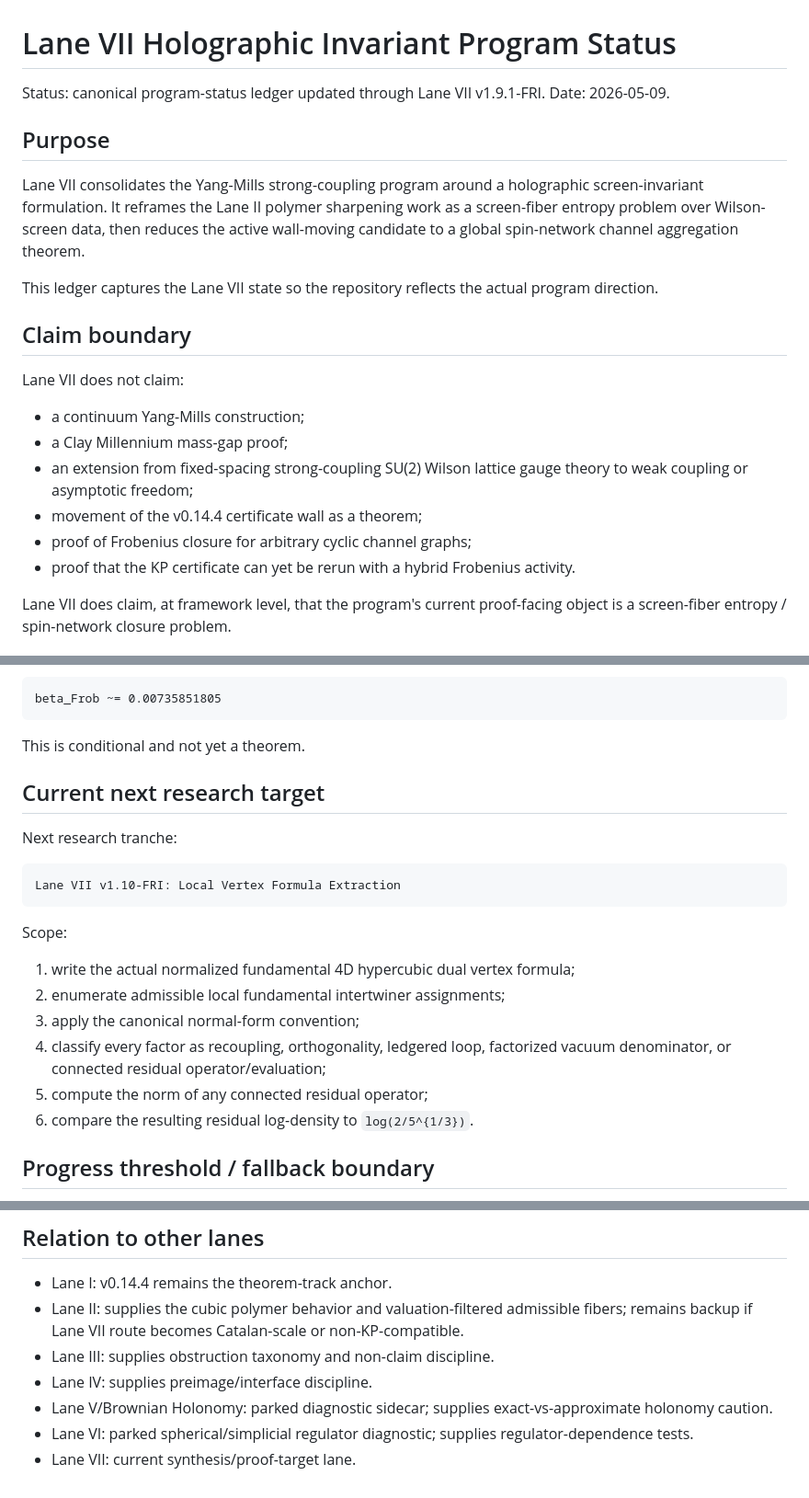
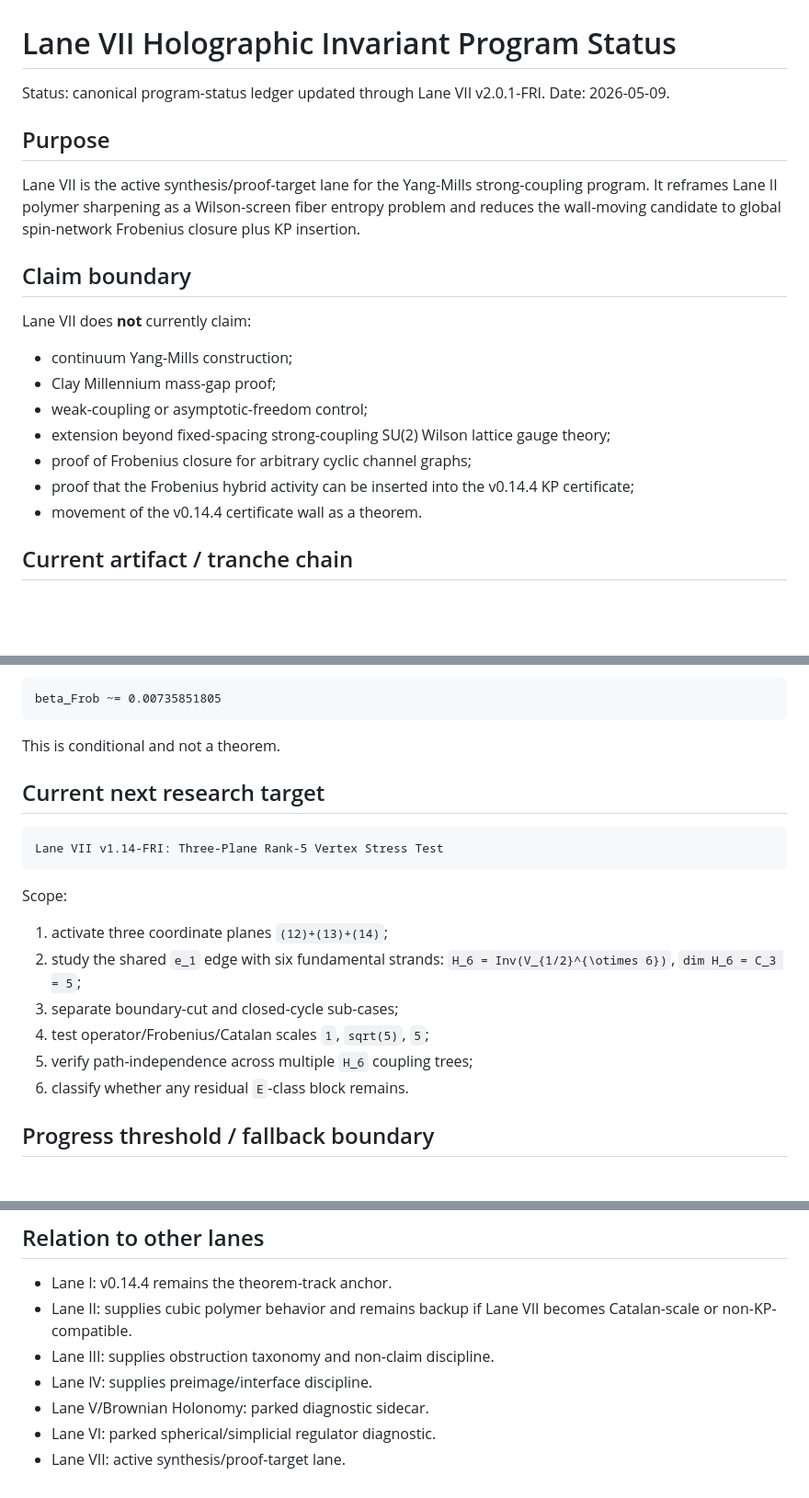
Before and after one commit to SocioProphet/yang-mills, a Markdown page: docs/lane-vii-status.md, 3 parts joined by grey strips. Shown at 92% size. Drawn GitHub-style; blank space fills up the shorter version.

````diff
--- a/docs/lane-vii-status.md
+++ b/docs/lane-vii-status.md
@@ -1,24 +1,23 @@
 # Lane VII Holographic Invariant Program Status
 
-Status: canonical program-status ledger updated through Lane VII v1.9.1-FRI.
+Status: canonical program-status ledger updated through Lane VII v2.0.1-FRI.
 Date: 2026-05-09.
 
 ## Purpose
 
-Lane VII consolidates the Yang-Mills strong-coupling program around a holographic screen-invariant formulation. It reframes the Lane II polymer sharpening work as a screen-fiber entropy problem over Wilson-screen data, then reduces the active wall-moving candidate to a global spin-network channel aggregation theorem.
-
-This ledger captures the Lane VII state so the repository reflects the actual program direction.
+Lane VII is the active synthesis/proof-target lane for the Yang-Mills strong-coupling program. It reframes Lane II polymer sharpening as a Wilson-screen fiber entropy problem and reduces the wall-moving candidate to global spin-network Frobenius closure plus KP insertion.
 
 ## Claim boundary
 
-Lane VII does not claim:
+Lane VII does **not** currently claim:
 
-- a continuum Yang-Mills construction;
-- a Clay Millennium mass-gap proof;
-- an extension from fixed-spacing strong-coupling SU(2) Wilson lattice gauge theory to weak coupling or asymptotic freedom;
-- movement of the v0.14.4 certificate wall as a theorem;
+- continuum Yang-Mills construction;
+- Clay Millennium mass-gap proof;
+- weak-coupling or asymptotic-freedom control;
+- extension beyond fixed-spacing strong-coupling SU(2) Wilson lattice gauge theory;
 - proof of Frobenius closure for arbitrary cyclic channel graphs;
-- proof that the KP certificate can yet be rerun with a hybrid Frobenius activity.
+- proof that the Frobenius hybrid activity can be inserted into the v0.14.4 KP certificate;
+- movement of the v0.14.4 certificate wall as a theorem.
 
-Lane VII does claim, at framework level, that the program's current proof-facing object is a screen-fiber entropy / spin-network closure problem.
+## Current artifact / tranche chain
 
@@ -202,24 +128,23 @@ The corresponding candidate wall is approximately
 beta_Frob ~= 0.00735851805
 ```
 
-This is conditional and not yet a theorem.
+This is conditional and not a theorem.
 
 ## Current next research target
 
-Next research tranche:
-
 ```text
-Lane VII v1.10-FRI: Local Vertex Formula Extraction
+Lane VII v1.14-FRI: Three-Plane Rank-5 Vertex Stress Test
 ```
 
 Scope:
 
-1. write the actual normalized fundamental 4D hypercubic dual vertex formula;
-2. enumerate admissible local fundamental intertwiner assignments;
-3. apply the canonical normal-form convention;
-4. classify every factor as recoupling, orthogonality, ledgered loop, factorized vacuum denominator, or connected residual operator/evaluation;
-5. compute the norm of any connected residual operator;
-6. compare the resulting residual log-density to `log(2/5^{1/3})`.
+1. activate three coordinate planes `(12)+(13)+(14)`;
+2. study the shared `e_1` edge with six fundamental strands:
+   `H_6 = Inv(V_{1/2}^{\otimes 6})`, `dim H_6 = C_3 = 5`;
+3. separate boundary-cut and closed-cycle sub-cases;
+4. test operator/Frobenius/Catalan scales `1`, `sqrt(5)`, `5`;
+5. verify path-independence across multiple `H_6` coupling trees;
+6. classify whether any residual `E`-class block remains.
 
 ## Progress threshold / fallback boundary
 
@@ -232,9 +157,9 @@ See `docs/lane-vii-progress-thresholds.md` for the explicit decision ledger.
 ## Relation to other lanes
 
 - Lane I: v0.14.4 remains the theorem-track anchor.
-- Lane II: supplies the cubic polymer behavior and valuation-filtered admissible fibers; remains backup if Lane VII route becomes Catalan-scale or non-KP-compatible.
+- Lane II: supplies cubic polymer behavior and remains backup if Lane VII becomes Catalan-scale or non-KP-compatible.
 - Lane III: supplies obstruction taxonomy and non-claim discipline.
 - Lane IV: supplies preimage/interface discipline.
-- Lane V/Brownian Holonomy: parked diagnostic sidecar; supplies exact-vs-approximate holonomy caution.
-- Lane VI: parked spherical/simplicial regulator diagnostic; supplies regulator-dependence tests.
-- Lane VII: current synthesis/proof-target lane.
+- Lane V/Brownian Holonomy: parked diagnostic sidecar.
+- Lane VI: parked spherical/simplicial regulator diagnostic.
+- Lane VII: active synthesis/proof-target lane.
````
Also changed, not shown: other parts of docs/lane-vii-status.md (+48 -121 lines).
